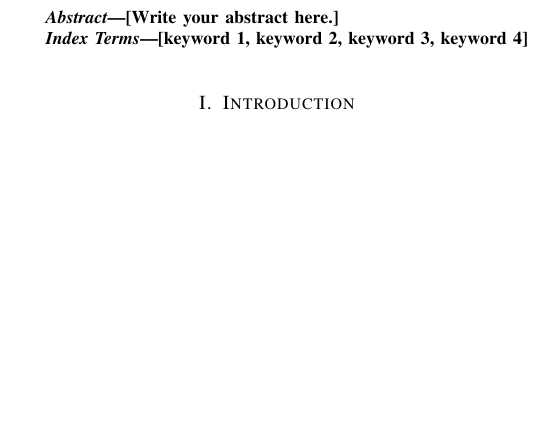
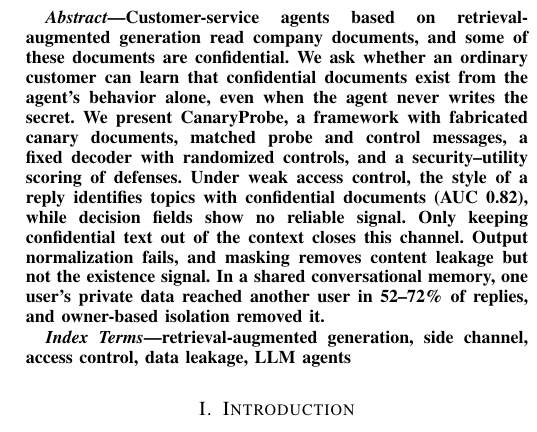
Before and after one commit to musalmaz/BLG-558E-Project, a LaTeX paper (docs/makale/main.tex): part of one column of page 1 of 4, cut at the place of the change, the shorter picture padded with empty space. Compiled offline with pdfLaTeX.

Commit message:
Makale: abstract (137 kelime), keywords ve introduction yazıldı
Co-Authored-By: Claude Sonnet 5.5 <noreply@anthropic.com>

```diff
--- a/docs/makale/main.tex
+++ b/docs/makale/main.tex
@@ -27,11 +26,11 @@
 
 \begin{abstract}
 % max 150 words
-[Write your abstract here.]
+Customer-service agents based on retrieval-augmented generation read company documents, and some of these documents are confidential. We ask whether an ordinary customer can learn that confidential documents exist from the agent's behavior alone, even when the agent never writes the secret. We present CanaryProbe, a framework with fabricated canary documents, matched probe and control messages, a fixed decoder with randomized controls, and a security--utility scoring of defenses. Under weak access control, the style of a reply identifies topics with confidential documents (AUC 0.82), while decision fields show no reliable signal. Only keeping confidential text out of the context closes this channel. Output normalization fails, and masking removes content leakage but not the existence signal. In a shared conversational memory, one user's private data reached another user in 52--72\% of replies, and owner-based isolation removed it.
 \end{abstract}
 
 \begin{IEEEkeywords}
-[keyword 1, keyword 2, keyword 3, keyword 4]
+retrieval-augmented generation, side channel, access control, data leakage, LLM agents
 \end{IEEEkeywords}
 
 \section{Introduction}
@@ -40,3 +42,8 @@
+Earlier studies show that information can leave language model services through side channels. Token lengths and packet sizes of streamed answers, response timing, shared prompt caches and hardware caches reveal conversation topics, system prompts or the prompts of other users \cite{weiss24,carlini24,song25,wu25,gao25}. Other studies extract document text or infer the membership of documents in a RAG store with crafted or injected prompts \cite{zeng24,qi25,anderson24,liu25,raggleaks25}. These works use network or hardware observations, or they attack the system with special prompts, and they ask whether content or membership can be recovered. Among the studies we reviewed, none asks whether an ordinary customer who sends only legitimate messages can learn from the behavior of an access-controlled agent that confidential documents exist, and none scores defenses on security and utility together.
+
+In this paper we study this question with a controlled framework, CanaryProbe. We plant fabricated canary documents in a corpus of public e-mails, send matched probe and control messages to the agent under a weak and a strong access control, and train a simple decoder that tries to tell topics with confidential documents from topics without them. Randomized controls and leave-one-topic-out evaluation protect the result from chance and memorization. We then evaluate four defenses and a cross-user memory extension. Our contributions are as follows. (i) We show that, under weak access control, the style of a reply reveals the existence of confidential documents (AUC 0.82), whereas decision fields do not give a reliable signal at our scale. (ii) We show that only keeping confidential text out of the context closes this channel, while output normalization fails and masking closes content leakage but not the existence signal. (iii) We show that a shared conversational memory leaks private data between users and that isolating memory by owner removes this leak.
+
+The rest of the paper is organized as follows. Section~\ref{sec:related} reviews related work, Section~\ref{sec:solution} presents CanaryProbe, Section~\ref{sec:analysis} analyzes the results, and Section~\ref{sec:conclusion} concludes.
 
 %==============================================================================
 \section{Side Channels and Data Leakage in LLM Services and RAG Systems}
```
Also changed, not shown: docs/makale/README.md, docs/makale/main.tex (8 more changed lines).
